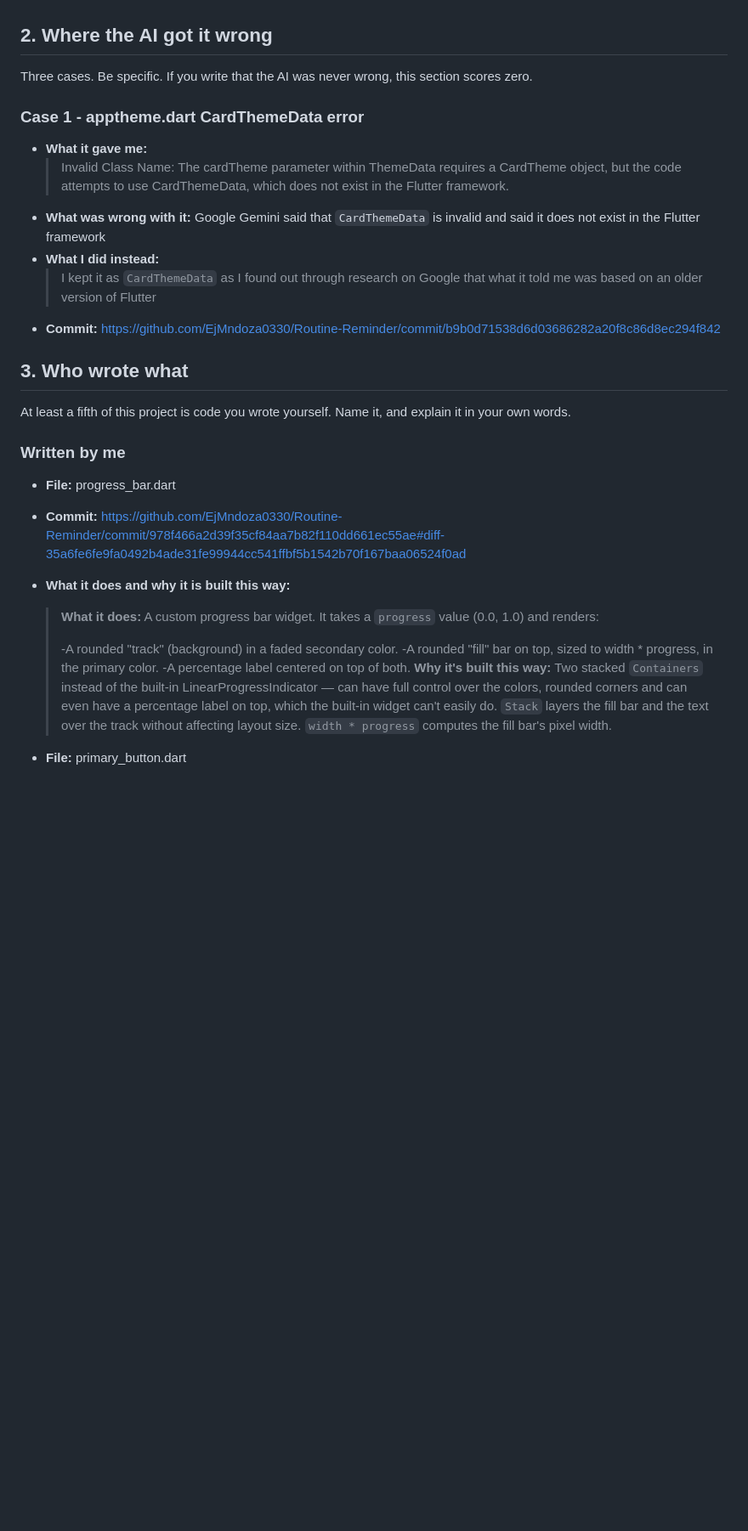
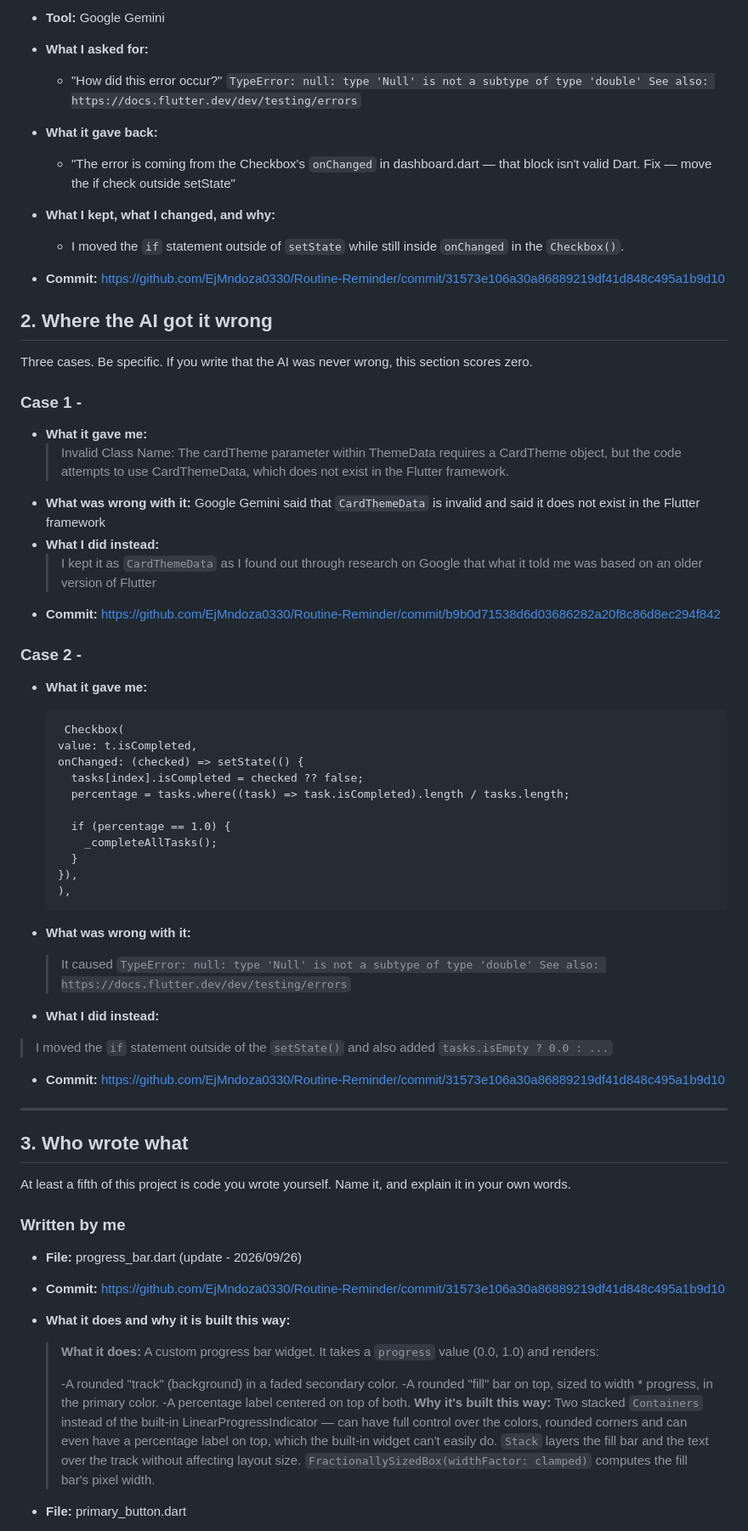
Before and after one commit to EjMndoza0330/Routine-Reminder, a Markdown page: AI-USAGE.md, the part around one of its changes. Shown at 85% size. Rendered like a GitHub page; blank space fills up the shorter version.

Commit message:
Update AI usage documentation with recent changes

````diff
--- a/AI-USAGE.md
+++ b/AI-USAGE.md
@@ -27,3 +51,11 @@ looks exactly like what it is.
+- **Tool:** Google Gemini
+- **What I asked for:**
+  - "How did this error occur?" `TypeError: null: type 'Null' is not a subtype of type 'double' See also: https://docs.flutter.dev/dev/testing/errors`
+- **What it gave back:**
+   - "The error is coming from the Checkbox's `onChanged` in dashboard.dart — that block isn't valid Dart. Fix — move the if check outside setState"
+- **What I kept, what I changed, and why:**
+  - I moved the `if` statement outside of `setState` while still inside `onChanged` in the `Checkbox()`.
+- **Commit:** https://github.com/EjMndoza0330/Routine-Reminder/commit/31573e106a30a86889219df41d848c495a1b9d10
 
 
 
@@ -32,7 +64,7 @@ looks exactly like what it is.
 Three cases. Be specific. If you write that the AI was never wrong, this section
 scores zero.
 
-### Case 1 - apptheme.dart CardThemeData error
+### Case 1 -
 
 - **What it gave me:**
   > Invalid Class Name: The cardTheme parameter within ThemeData requires a CardTheme object, but the code attempts to use CardThemeData, which does not exist in the Flutter framework.
@@ -41,14 +73,39 @@ scores zero.
   > I kept it as ```CardThemeData``` as I found out through research on Google that what it told me was based on an older version of Flutter
 - **Commit:** https://github.com/EjMndoza0330/Routine-Reminder/commit/b9b0d71538d6d03686282a20f8c86d8ec294f842
 
+### Case 2 -
+
+- **What it gave me:**
+  ```
+   Checkbox(
+  value: t.isCompleted,
+  onChanged: (checked) => setState(() {
+    tasks[index].isCompleted = checked ?? false;
+    percentage = tasks.where((task) => task.isCompleted).length / tasks.length;
+
+    if (percentage == 1.0) {
+      _completeAllTasks();
+    }
+  }),
+  ),
+  ```
+
+- **What was wrong with it:**
+  > It caused `TypeError: null: type 'Null' is not a subtype of type 'double' See also: https://docs.flutter.dev/dev/testing/errors`
+-  **What I did instead:**
+  > I moved the `if` statement outside of the `setState()` and also added `tasks.isEmpty ? 0.0 : ...`
+- **Commit:** https://github.com/EjMndoza0330/Routine-Reminder/commit/31573e106a30a86889219df41d848c495a1b9d10
+
+---
+
 ## 3. Who wrote what
 
 At least a fifth of this project is code you wrote yourself. Name it, and explain
 it in your own words.
 
 ### Written by me
-- **File:** progress_bar.dart
-- **Commit:** https://github.com/EjMndoza0330/Routine-Reminder/commit/978f466a2d39f35cf84aa7b82f110dd661ec55ae#diff-35a6fe6fe9fa0492b4ade31fe99944cc541ffbf5b1542b70f167baa06524f0ad
+- **File:** progress_bar.dart (update - 2026/09/26)
+- **Commit:** https://github.com/EjMndoza0330/Routine-Reminder/commit/31573e106a30a86889219df41d848c495a1b9d10
 - **What it does and why it is built this way:**
   > **What it does:**
   > A custom progress bar widget. It takes a `progress` value (0.0, 1.0) and renders:
@@ -59,7 +116,7 @@ it in your own words.
   > **Why it's built this way:**
   > Two stacked `Containers` instead of the built-in LinearProgressIndicator — can have full control over the colors, rounded corners and can even have a percentage label on top, which the built-in widget   can't easily do.
   > `Stack` layers the fill bar and the text over the track without affecting layout size.
-  > `width * progress` computes the fill bar's pixel width.
+  > `FractionallySizedBox(widthFactor: clamped)` computes the fill bar's pixel width.
 
 - **File:** primary_button.dart
 - **Commit:** https://github.com/EjMndoza0330/Routine-Reminder/commit/978f466a2d39f35cf84aa7b82f110dd661ec55ae#diff-35a6fe6fe9fa0492b4ade31fe99944cc541ffbf5b1542b70f167baa06524f0ad
````
Also changed, not shown: other parts of AI-USAGE.md (+28 -4 lines).
